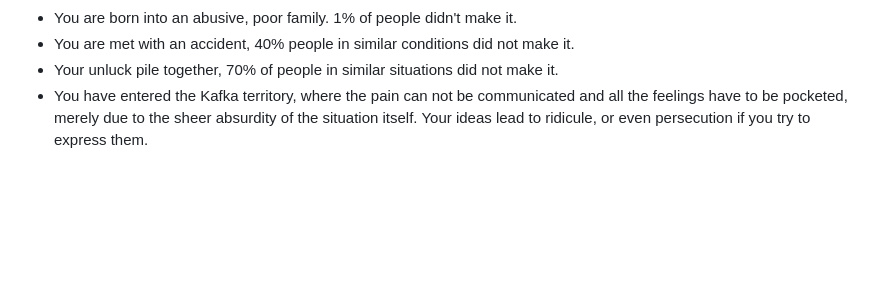
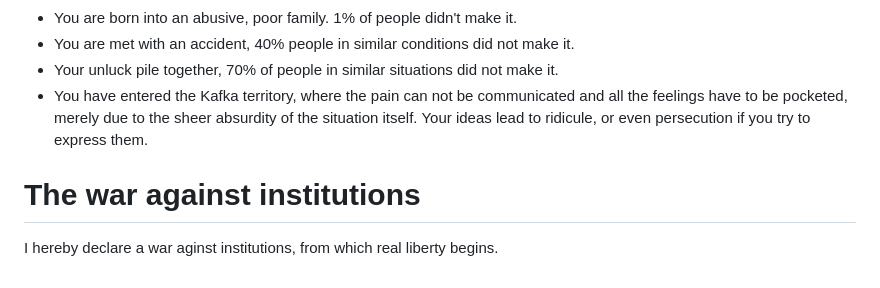
Before and after one commit to ple1n/awesome, a Markdown page: philosophy.md, the part around the change. GitHub-like rendering; blank space fills up the shorter version.

Commit message:
ideology

```diff
--- a/philosophy.md
+++ b/philosophy.md
@@ -302,3 +302,7 @@ Prospective chronology suitable for reading by newborns.
 - Your unluck pile together, 70% of people in similar situations did not make it.
 - You have entered the Kafka territory, where the pain can not be communicated and all the feelings have to be pocketed, merely due to the sheer absurdity of the situation itself.
     Your ideas lead to ridicule, or even persecution if you try to express them.
+
+# The war against institutions
+
+I hereby declare a war aginst institutions, from which real liberty begins.
```
